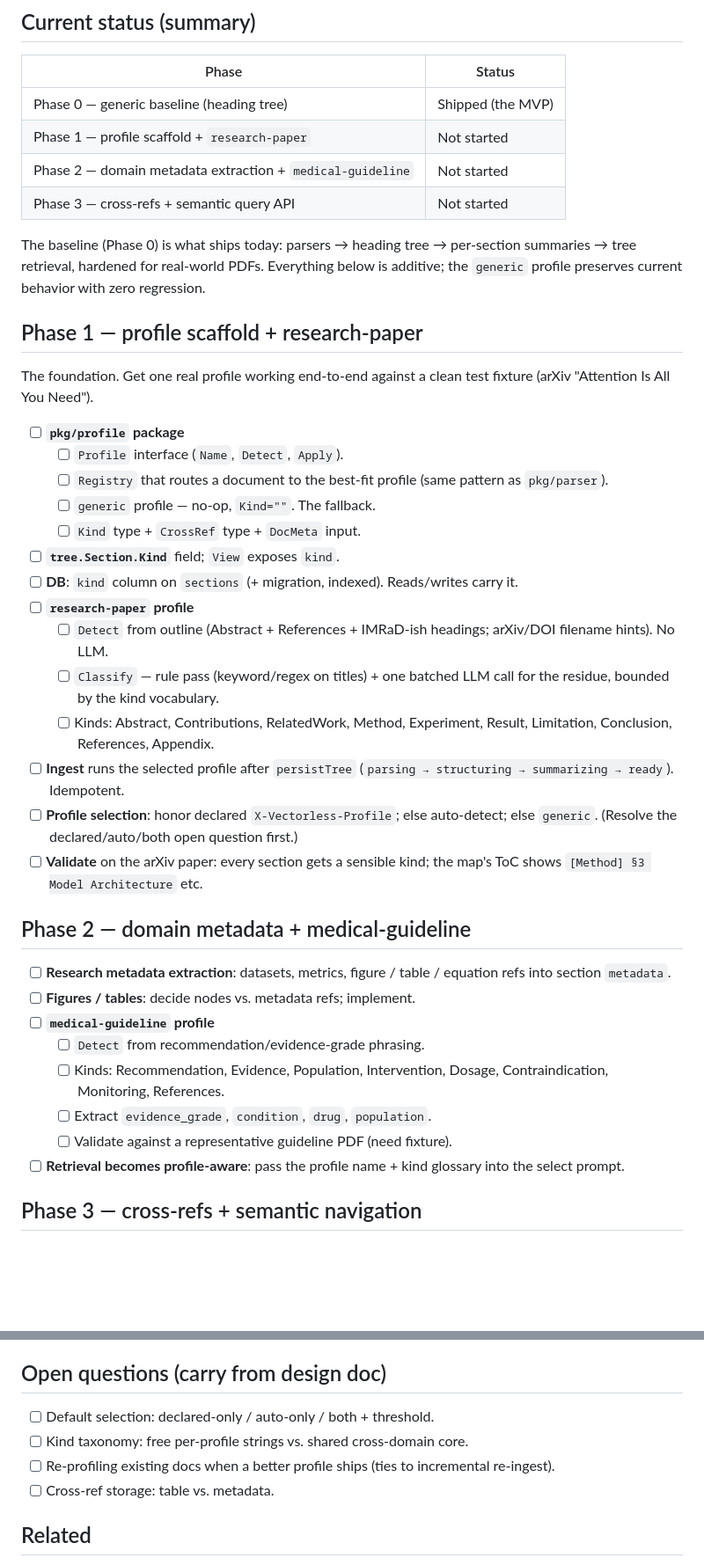
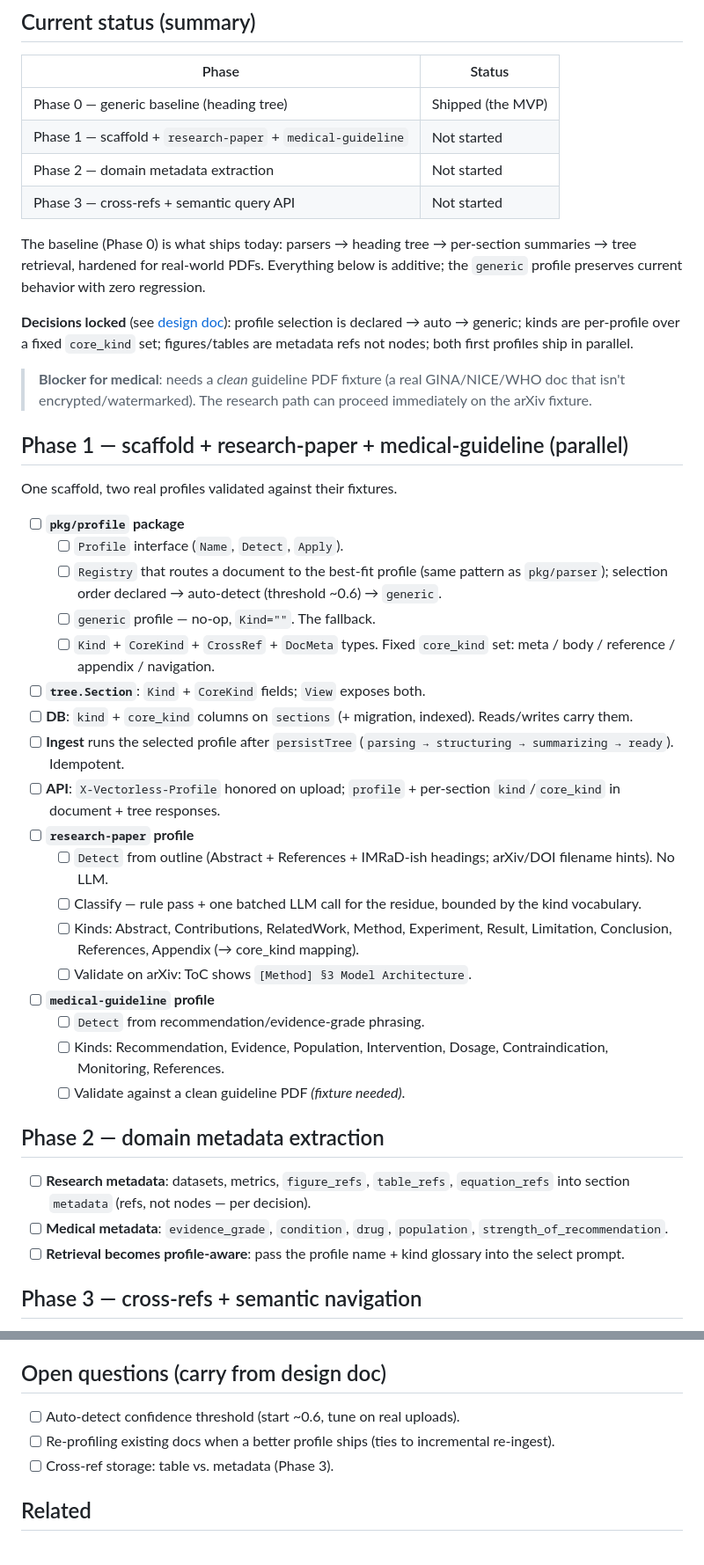
Before and after one commit to hallelx2/vectorless-engine, a Markdown page: docs/roadmaps/PROFILES.md, 2 parts joined by grey strips. Shown at 88% size. Drawn GitHub-style; blank space fills up the shorter version.

```diff
--- a/docs/roadmaps/PROFILES.md
+++ b/docs/roadmaps/PROFILES.md
@@ -11,8 +11,8 @@ specialized domain (research papers, medical guidelines, …).
 | Phase | Status |
 |---|---|
 | Phase 0 — generic baseline (heading tree) | Shipped (the MVP) |
-| Phase 1 — profile scaffold + `research-paper` | Not started |
-| Phase 2 — domain metadata extraction + `medical-guideline` | Not started |
+| Phase 1 — scaffold + `research-paper` + `medical-guideline` | Not started |
+| Phase 2 — domain metadata extraction | Not started |
 | Phase 3 — cross-refs + semantic query API | Not started |
 
 The baseline (Phase 0) is what ships today: parsers → heading tree →
@@ -20,48 +20,58 @@ per-section summaries → tree retrieval, hardened for real-world PDFs.
 Everything below is additive; the `generic` profile preserves current
 behavior with zero regression.
 
-## Phase 1 — profile scaffold + research-paper
+**Decisions locked** (see [design doc](../PROFILES.md)): profile
+selection is declared → auto → generic; kinds are per-profile over a
+fixed `core_kind` set; figures/tables are metadata refs not nodes;
+both first profiles ship in parallel.
 
-The foundation. Get one real profile working end-to-end against a
-clean test fixture (arXiv "Attention Is All You Need").
+> **Blocker for medical**: needs a *clean* guideline PDF fixture
+> (a real GINA/NICE/WHO doc that isn't encrypted/watermarked). The
+> research path can proceed immediately on the arXiv fixture.
+
+## Phase 1 — scaffold + research-paper + medical-guideline (parallel)
+
+One scaffold, two real profiles validated against their fixtures.
 
 - [ ] **`pkg/profile` package**
   - [ ] `Profile` interface (`Name`, `Detect`, `Apply`).
   - [ ] `Registry` that routes a document to the best-fit profile
-        (same pattern as `pkg/parser`).
+        (same pattern as `pkg/parser`); selection order declared →
+        auto-detect (threshold ~0.6) → `generic`.
   - [ ] `generic` profile — no-op, `Kind=""`. The fallback.
-  - [ ] `Kind` type + `CrossRef` type + `DocMeta` input.
-- [ ] **`tree.Section.Kind`** field; `View` exposes `kind`.
-- [ ] **DB**: `kind` column on `sections` (+ migration, indexed).
-      Reads/writes carry it.
+  - [ ] `Kind` + `CoreKind` + `CrossRef` + `DocMeta` types. Fixed
+        `core_kind` set: meta / body / reference / appendix /
+        navigation.
+- [ ] **`tree.Section`**: `Kind` + `CoreKind` fields; `View` exposes
+      both.
+- [ ] **DB**: `kind` + `core_kind` columns on `sections` (+ migration,
+      indexed). Reads/writes carry them.
+- [ ] **Ingest** runs the selected profile after `persistTree`
+      (`parsing → structuring → summarizing → ready`). Idempotent.
+- [ ] **API**: `X-Vectorless-Profile` honored on upload; `profile` +
+      per-section `kind`/`core_kind` in document + tree responses.
 - [ ] **`research-paper` profile**
   - [ ] `Detect` from outline (Abstract + References + IMRaD-ish
         headings; arXiv/DOI filename hints). No LLM.
-  - [ ] `Classify` — rule pass (keyword/regex on titles) + one
-        batched LLM call for the residue, bounded by the kind
-        vocabulary.
+  - [ ] Classify — rule pass + one batched LLM call for the residue,
+        bounded by the kind vocabulary.
   - [ ] Kinds: Abstract, Contributions, RelatedWork, Method,
         Experiment, Result, Limitation, Conclusion, References,
-        Appendix.
-- [ ] **Ingest** runs the selected profile after `persistTree`
-      (`parsing → structuring → summarizing → ready`). Idempotent.
-- [ ] **Profile selection**: honor declared `X-Vectorless-Profile`;
-      else auto-detect; else `generic`. (Resolve the
-      declared/auto/both open question first.)
-- [ ] **Validate** on the arXiv paper: every section gets a sensible
-      kind; the map's ToC shows `[Method] §3 Model Architecture` etc.
-
-## Phase 2 — domain metadata + medical-guideline
-
-- [ ] **Research metadata extraction**: datasets, metrics, figure /
-      table / equation refs into section `metadata`.
-- [ ] **Figures / tables**: decide nodes vs. metadata refs; implement.
+        Appendix (→ core_kind mapping).
+  - [ ] Validate on arXiv: ToC shows `[Method] §3 Model Architecture`.
 - [ ] **`medical-guideline` profile**
   - [ ] `Detect` from recommendation/evidence-grade phrasing.
   - [ ] Kinds: Recommendation, Evidence, Population, Intervention,
         Dosage, Contraindication, Monitoring, References.
-  - [ ] Extract `evidence_grade`, `condition`, `drug`, `population`.
-  - [ ] Validate against a representative guideline PDF (need fixture).
+  - [ ] Validate against a clean guideline PDF *(fixture needed)*.
+
+## Phase 2 — domain metadata extraction
+
+- [ ] **Research metadata**: datasets, metrics, `figure_refs`,
+      `table_refs`, `equation_refs` into section `metadata` (refs, not
+      nodes — per decision).
+- [ ] **Medical metadata**: `evidence_grade`, `condition`, `drug`,
+      `population`, `strength_of_recommendation`.
 - [ ] **Retrieval becomes profile-aware**: pass the profile name +
       kind glossary into the select prompt.
 
@@ -79,12 +89,11 @@ clean test fixture (arXiv "Attention Is All You Need").
 
 ## Open questions (carry from design doc)
 
-- [ ] Default selection: declared-only / auto-only / both + threshold.
-- [ ] Kind taxonomy: free per-profile strings vs. shared cross-domain
-      core.
+- [ ] Auto-detect confidence threshold (start ~0.6, tune on real
+      uploads).
 - [ ] Re-profiling existing docs when a better profile ships (ties to
       incremental re-ingest).
-- [ ] Cross-ref storage: table vs. metadata.
+- [ ] Cross-ref storage: table vs. metadata (Phase 3).
 
 ## Related
 
```
Also changed, not shown: docs/PROFILES.md (+56 -21 lines).
